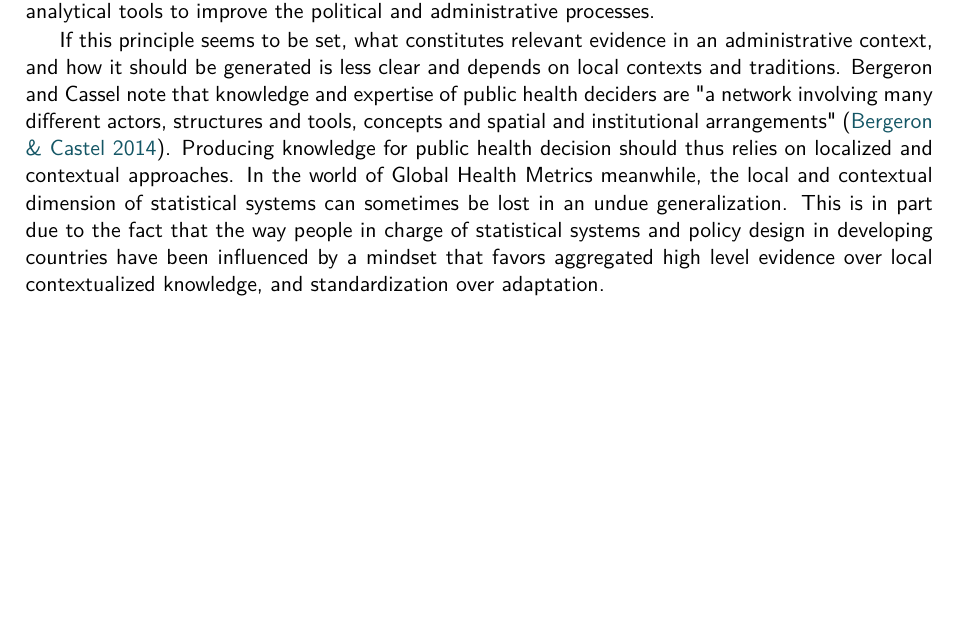
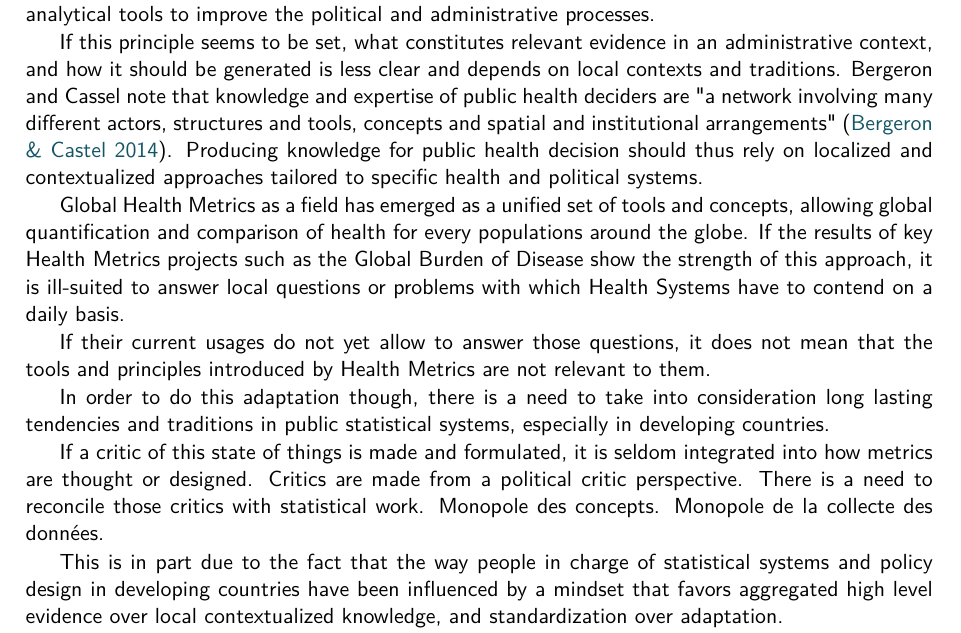
Before and after one commit to grlurton/phd_proposal, a LaTeX document (GrLurton_PhdProposal.tex, which reads 0.Introduction.tex): part of page 9 of 42, cut so that both start at the same text, the shorter picture padded with empty space. Compiled offline with pdfLaTeX.

Commit message:
reorg intro

```diff
--- a/0.Introduction.tex
+++ b/0.Introduction.tex
@@ -6,7 +6,26 @@ Evidence based decision making is widely presented as the best way to design pub
 The ability of statistics to offer rational basis to make decisions \citep{desrosieres_politique_1993,porter_trust_1996},
 allied with progress in data collection and analysis techniques engender enthusiasm and hope in the ability of governments and other actors to design and implement analytical tools to improve the political and administrative processes.
 
-If this principle seems to be set, what constitutes relevant evidence in an administrative context, and how it should be generated is less clear and depends on local contexts and traditions. Bergeron and Cassel note that knowledge and expertise of public health deciders are "a network involving many different actors, structures and tools, concepts and spatial and institutional arrangements" \citep{bergeron_savoirs_2014}. Producing knowledge for public health decision should thus relies on localized and contextual approaches. In the world of Global Health Metrics meanwhile, the local and contextual dimension of statistical systems can sometimes be lost in an undue generalization. This is in part due to the fact that the way people in charge of statistical systems and policy design in developing countries have been influenced by a mindset that favors aggregated high level evidence over local contextualized knowledge, and standardization over adaptation.
+If this principle seems to be set, what constitutes relevant evidence in an administrative context, and how it should be generated is less clear and depends on local contexts and traditions. Bergeron and Cassel note that knowledge and expertise of public health deciders are "a network involving many different actors, structures and tools, concepts and spatial and institutional arrangements" \citep{bergeron_savoirs_2014}. Producing knowledge for public health decision should thus rely on localized and contextualized approaches tailored to specific health and political systems.
+
+Global Health Metrics as a field has emerged as a unified set of tools and concepts, allowing global quantification and comparison of health for every populations around the globe. % #TODO reference
+If the results of key Health Metrics projects such as the Global Burden of Disease % #TODO abbr
+show the strength of this approach, it is ill-suited to answer local questions or problems with which Health Systems have to contend on a daily basis. % # Develop low quality data, routine system, routine information
+
+If their current usages do not yet allow to answer those questions, it does not mean that the tools and principles introduced by Health Metrics are not relevant to them. % #TODO analyse Murray and Frenk
+
+
+In order to do this adaptation though, there is a need to take into consideration long lasting tendencies and traditions in public statistical systems, especially in developing countries.
+
+% #TODO colonial mindset development
+
+If a critic of this state of things is made and formulated, it is seldom integrated into how metrics are thought or designed. Critics are made from a political critic perspective. There is a need to reconcile those critics with statistical work. Monopole des concepts. Monopole de la collecte des données.
+
+% #TODO
+
+
+
+This is in part due to the fact that the way people in charge of statistical systems and policy design in developing countries have been influenced by a mindset that favors aggregated high level evidence over local contextualized knowledge, and standardization over adaptation.
 
 Indeed, in most rich countries, a history of public statistics development resulted in the emergence and stabilization of well defined data sources, of methods and of roles along which the generation of public statistics are produced. In these settings, strong public health information systems really are the result of local equilibriums and of adaptations to local statistical cultures, started by individuals making ad-hoc use of different data sources and inventing and standardizing methods on the run \citep{lecuyer_medecins_1987}.
 
```
